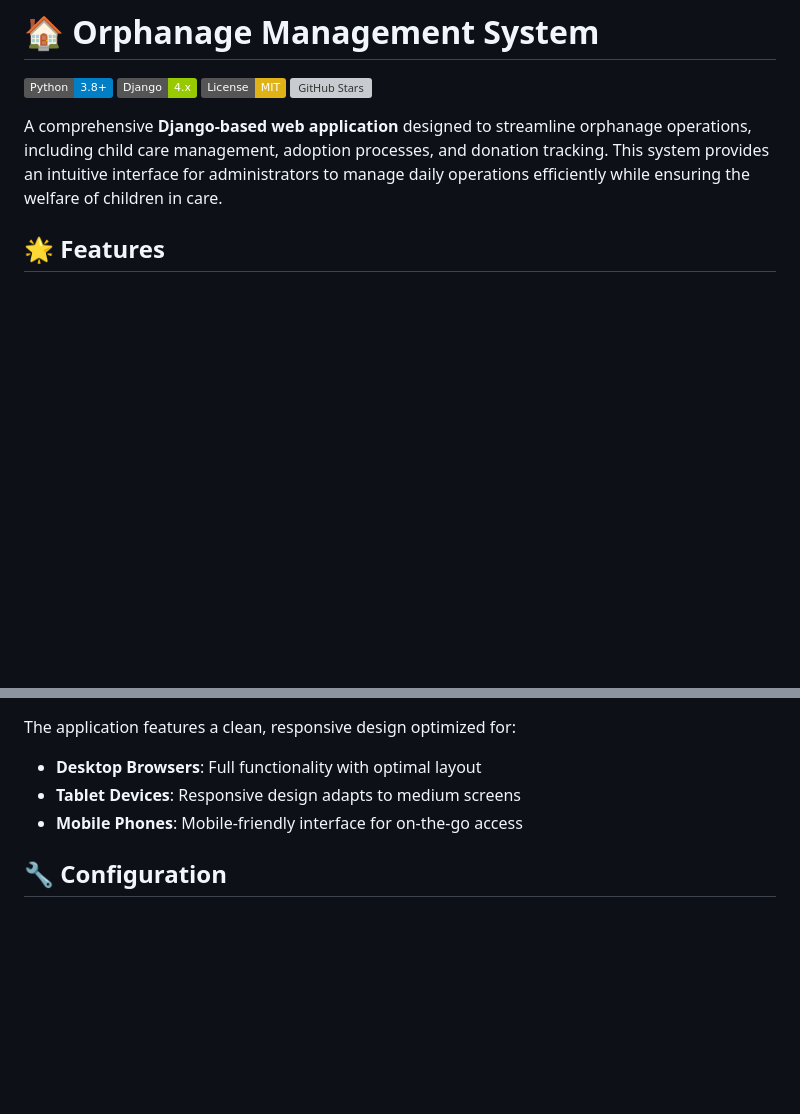
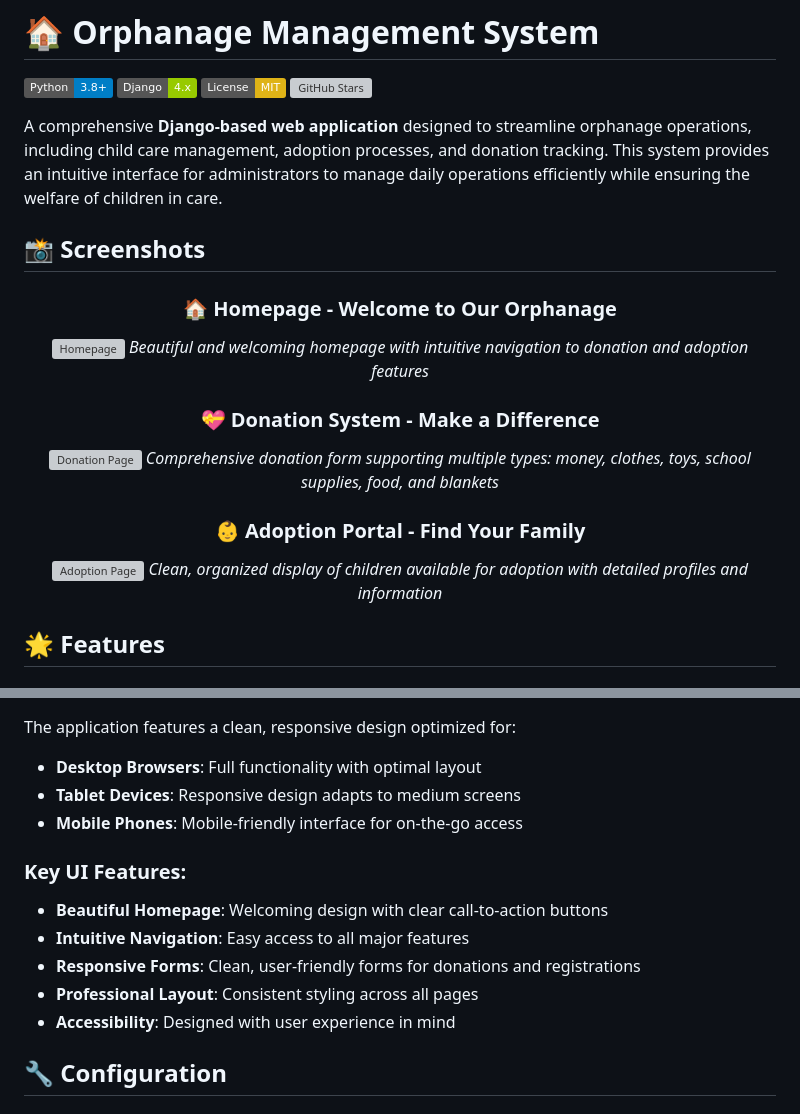
Before and after one commit to AdityaKumar00007/Orphanage-Management-System, a Markdown page: README.md, 2 parts joined by grey strips. Drawn GitHub-style; badges without logos; blank space fills up the shorter version; grey boxes are pictures that could not be loaded.

Commit message:
Add screenshots section to README and create assets folder structure

```diff
--- a/README.md
+++ b/README.md
@@ -6,3 +6,20 @@
 [![GitHub Stars](https://img.shields.io/github/stars/AdityaKumar00007/Orphanage-Management-System.svg)](https://github.com/AdityaKumar00007/Orphanage-Management-System/stargazers)
 
 A comprehensive **Django-based web application** designed to streamline orphanage operations, including child care management, adoption processes, and donation tracking. This system provides an intuitive interface for administrators to manage daily operations efficiently while ensuring the welfare of children in care.
+
+## 📸 Screenshots
+
+<div align="center">
+
+### 🏠 Homepage - Welcome to Our Orphanage
+![Homepage](.github/assets/homepage.png)
+*Beautiful and welcoming homepage with intuitive navigation to donation and adoption features*
+
+### 💝 Donation System - Make a Difference
+![Donation Page](.github/assets/donation.png)
+*Comprehensive donation form supporting multiple types: money, clothes, toys, school supplies, food, and blankets*
+
+### 👶 Adoption Portal - Find Your Family
+![Adoption Page](.github/assets/adoption.png)
+*Clean, organized display of children available for adoption with detailed profiles and information*
+
@@ -132,6 +150,13 @@ The application features a clean, responsive design optimized for:
 - **Tablet Devices**: Responsive design adapts to medium screens
 - **Mobile Phones**: Mobile-friendly interface for on-the-go access
 
+### Key UI Features:
+- **Beautiful Homepage**: Welcoming design with clear call-to-action buttons
+- **Intuitive Navigation**: Easy access to all major features
+- **Responsive Forms**: Clean, user-friendly forms for donations and registrations
+- **Professional Layout**: Consistent styling across all pages
+- **Accessibility**: Designed with user experience in mind
+
 ## 🔧 Configuration
 
 ### Settings Configuration
```
Also changed, not shown: other parts of README.md (+1 -0 lines), .github/assets/README.md (added, +38 -0 lines).
